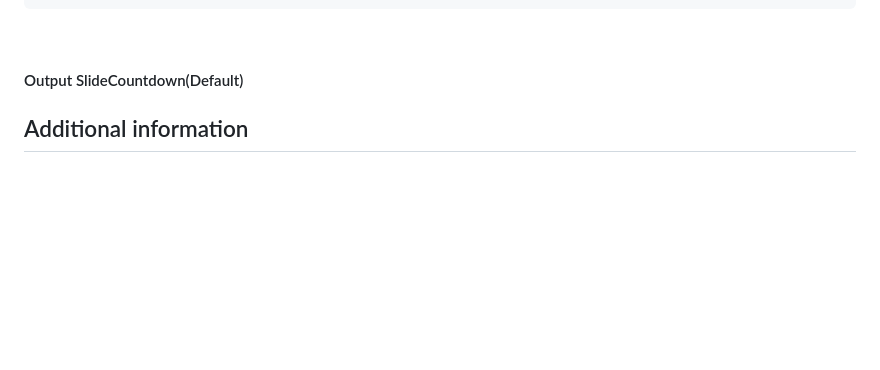
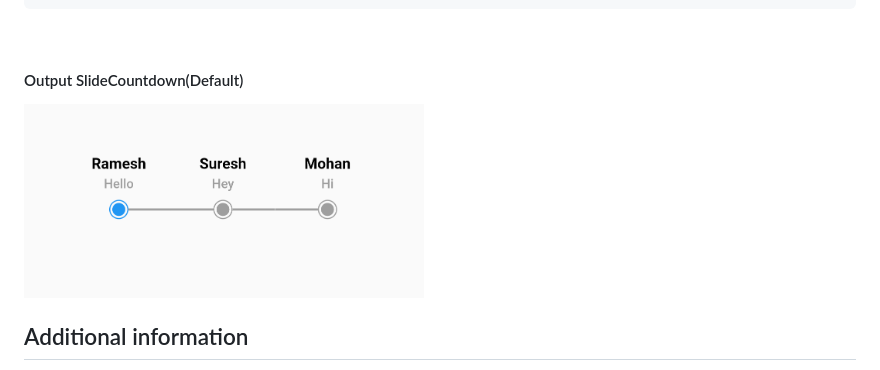
Before and after one commit to rajnishsharma1/another_stepper, a Markdown page: README.md, the part around the change. Rendered like a GitHub page; pictures changed too: display/horizontal_default.png (added); blank space fills up the shorter version.

Commit message:
UPDATE - README.md

```diff
--- a/README.md
+++ b/README.md
@@ -24,6 +24,7 @@ AnotherStepper(
 
 #### Output SlideCountdown(Default)
 
+<img height="400" src="display/horizontal_default.png" width="400"/>
 
 ## Additional information
 
```
